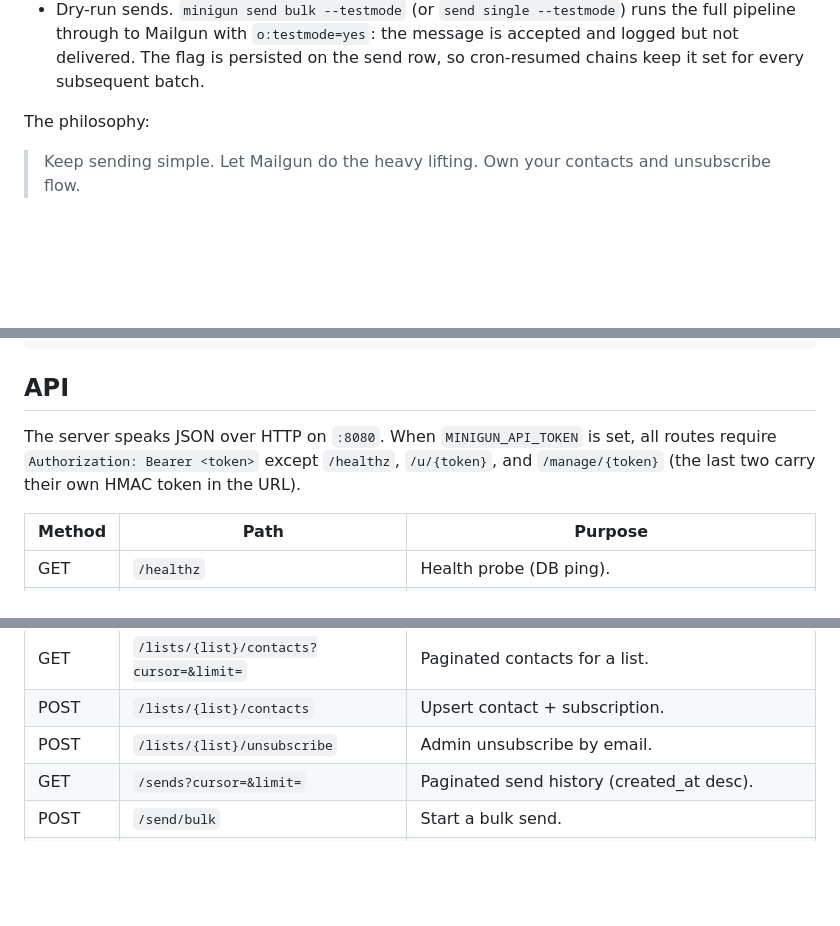
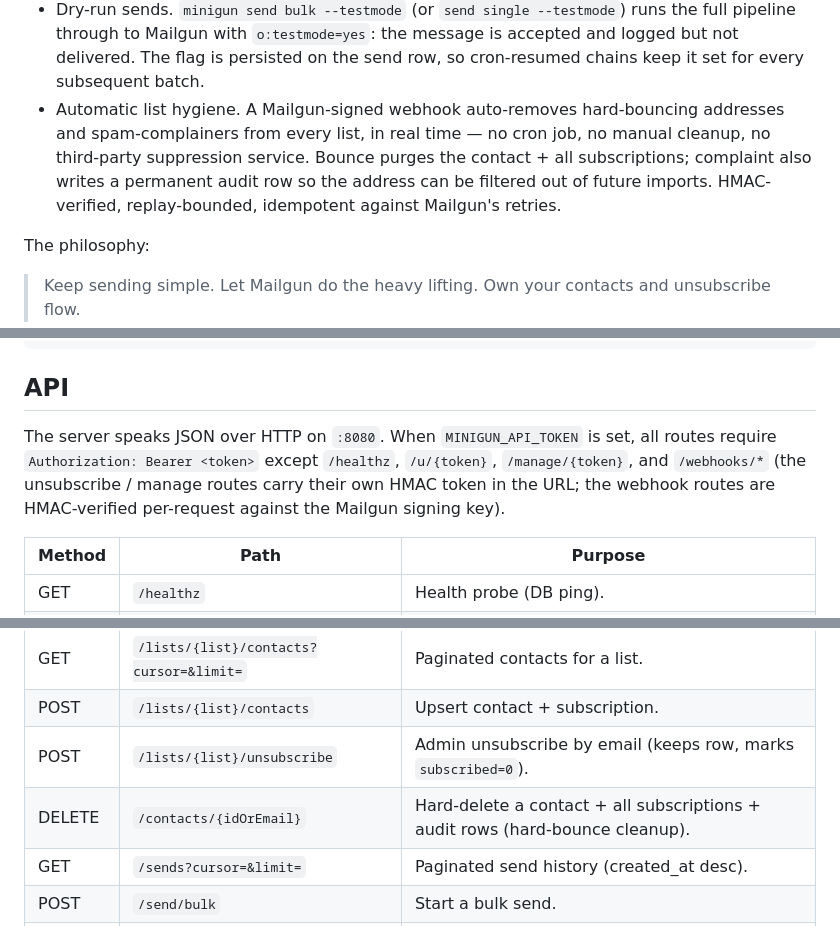
Before and after one commit to ranaroussi/minigun, a Markdown page: README.md, 3 parts joined by grey strips. Rendered like a GitHub page; blank space fills up the shorter version.

```diff
--- a/README.md
+++ b/README.md
@@ -41,6 +41,7 @@ Mailgun is excellent at sending email. It is not opinionated about how you store
 - Permanent per-send stats. Mailgun retains event logs for only 5 days; MiniGun pulls the Metrics API on a front-loaded schedule (+0, +1h, +6h, +24h, +48h, +5d after completion) and persists the aggregates locally.
 - Clean Gmail rendering on cross-domain `From` headers. MiniGun always sets `Sender: <From>` so Mailgun doesn't rewrite it to a VERP bounce address, which is what makes Gmail show `From: brand@example.com via mailgun-route.example.com` and hide the native one-click unsubscribe.
 - Dry-run sends. `minigun send bulk --testmode` (or `send single --testmode`) runs the full pipeline through to Mailgun with `o:testmode=yes`: the message is accepted and logged but not delivered. The flag is persisted on the send row, so cron-resumed chains keep it set for every subsequent batch.
+- Automatic list hygiene. A Mailgun-signed webhook auto-removes hard-bouncing addresses and spam-complainers from every list, in real time — no cron job, no manual cleanup, no third-party suppression service. Bounce purges the contact + all subscriptions; complaint also writes a permanent audit row so the address can be filtered out of future imports. HMAC-verified, replay-bounded, idempotent against Mailgun's retries.
 
 The philosophy:
 
@@ -154,7 +203,7 @@ go install github.com/ranaroussi/minigun/cli/cmd/minigun@latest
 
 ## API
 
-The server speaks JSON over HTTP on `:8080`. When `MINIGUN_API_TOKEN` is set, all routes require `Authorization: Bearer <token>` except `/healthz`, `/u/{token}`, and `/manage/{token}` (the last two carry their own HMAC token in the URL).
+The server speaks JSON over HTTP on `:8080`. When `MINIGUN_API_TOKEN` is set, all routes require `Authorization: Bearer <token>` except `/healthz`, `/u/{token}`, `/manage/{token}`, and `/webhooks/*` (the unsubscribe / manage routes carry their own HMAC token in the URL; the webhook routes are HMAC-verified per-request against the Mailgun signing key).
 
 | Method | Path                                       | Purpose |
 |--------|--------------------------------------------|---------|
@@ -168,7 +217,8 @@ The server speaks JSON over HTTP on `:8080`. When `MINIGUN_API_TOKEN` is set, al
 | GET    | `/lists/{list}`                            | One list with `subscribed_count`, `total_count`, `last_send_at`. |
 | GET    | `/lists/{list}/contacts?cursor=&limit=`    | Paginated contacts for a list. |
 | POST   | `/lists/{list}/contacts`                   | Upsert contact + subscription. |
-| POST   | `/lists/{list}/unsubscribe`                | Admin unsubscribe by email. |
+| POST   | `/lists/{list}/unsubscribe`                | Admin unsubscribe by email (keeps row, marks `subscribed=0`). |
+| DELETE | `/contacts/{idOrEmail}`                    | Hard-delete a contact + all subscriptions + audit rows (hard-bounce cleanup). |
 | GET    | `/sends?cursor=&limit=`                    | Paginated send history (created_at desc). |
 | POST   | `/send/bulk`                               | Start a bulk send. |
 | POST   | `/send/single`                             | Send a single transactional email. |
```
Also changed, not shown: other parts of README.md (+50 -0 lines).
